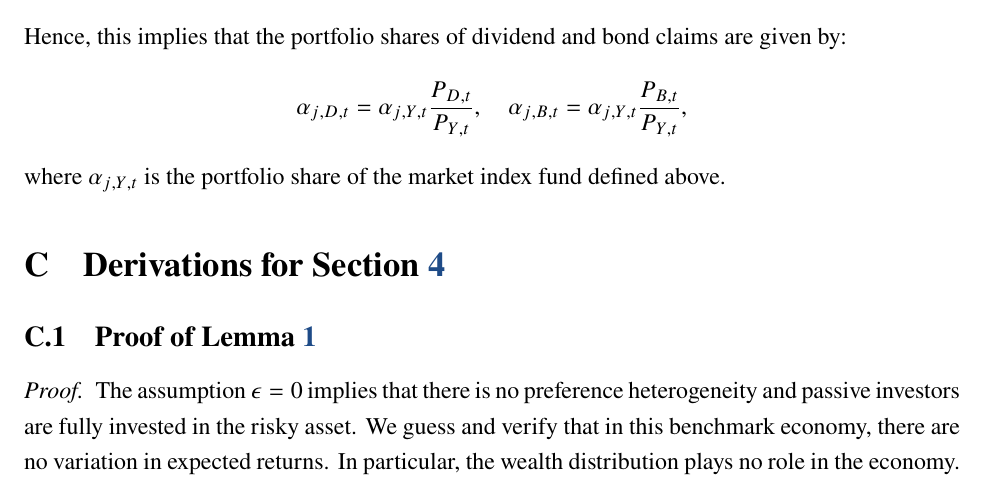
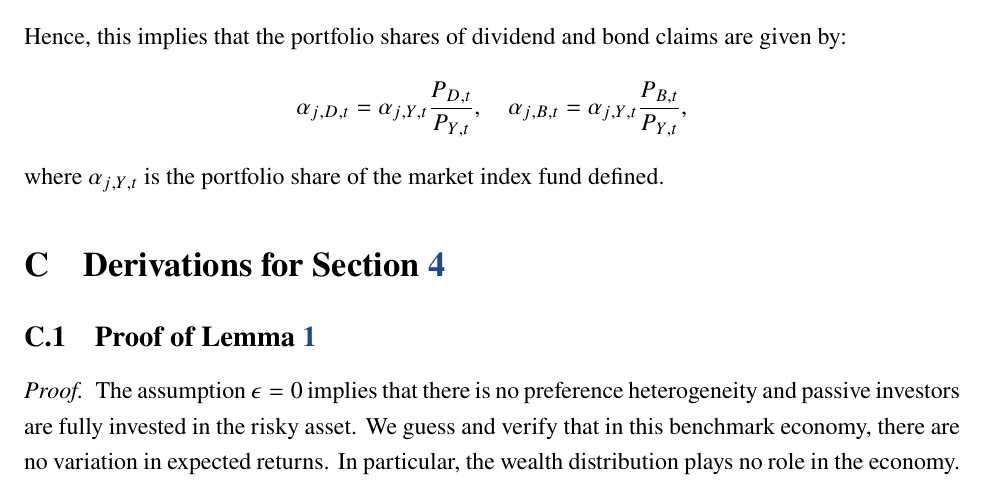
Before and after one commit to dejanirsilva/DissectingAggregateElasticity, a LaTeX paper (paper/DGKLS.tex, which reads paper/sections/appendix.tex): part of page 61 of 89, cut so that both start at the same text. Compiled offline with pdfLaTeX.

Commit message:
Update appendix

```diff
--- a/paper/sections/appendix.tex
+++ b/paper/sections/appendix.tex
@@ -464,7 +464,7 @@ Hence, this implies that the portfolio shares of dividend and bond claims are gi
     \quad
     \alpha_{j,B,t} = \alpha_{j,Y,t} \frac{P_{B,t}}{P_{Y,t}},
 \end{equation}
-where $\alpha_{j,Y,t}$ is the portfolio share of the market index fund defined above.
+where $\alpha_{j,Y,t}$ is the portfolio share of the market index fund defined.
 
 \section{Derivations for Section \ref{sec:elasticity}}
 
```
Also changed, not shown: 1 other file.
